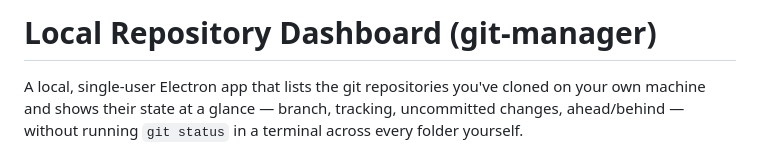
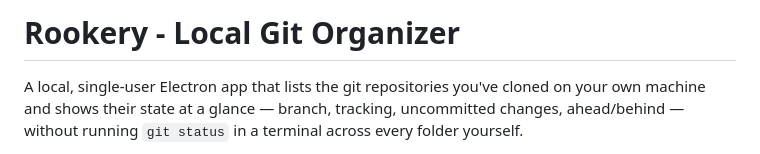
Before and after one commit to wojtekk/rookery, a Markdown page: README.md, the part around the change. Drawn GitHub-style.

Commit message:
docs: update project title to 'Rookery - Local Git Organizer'

```diff
--- a/README.md
+++ b/README.md
@@ -1,4 +1,4 @@
-# Local Repository Dashboard (git-manager)
+# Rookery - Local Git Organizer
 
 A local, single-user Electron app that lists the git repositories you've cloned
 on your own machine and shows their state at a glance — branch, tracking,
```
